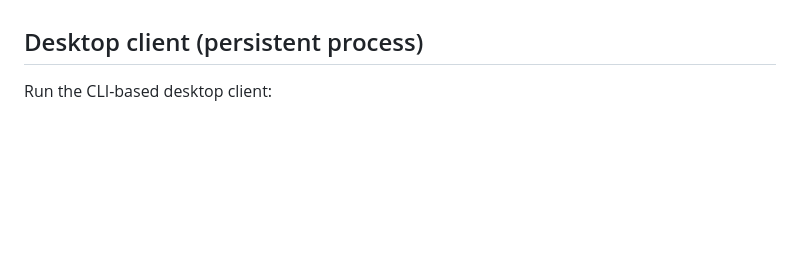
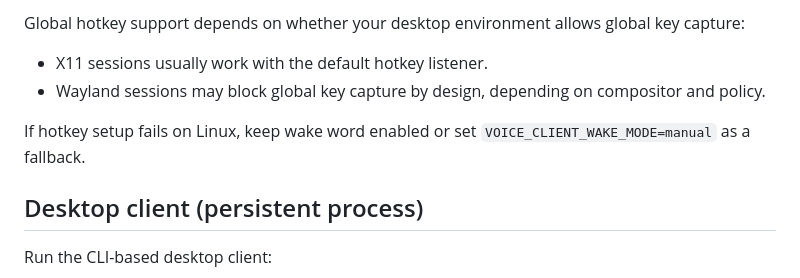
Before and after one commit to brokemac79/openclaw-voice, a Markdown page: README.md, the part around one of its changes. Rendered like a GitHub page; blank space fills up the shorter version.

```diff
--- a/README.md
+++ b/README.md
@@ -64,3 +198,9 @@ Node requirement: `>=20`.
+Global hotkey support depends on whether your desktop environment allows global key capture:
+
+- X11 sessions usually work with the default hotkey listener.
+- Wayland sessions may block global key capture by design, depending on compositor and policy.
+
+If hotkey setup fails on Linux, keep wake word enabled or set `VOICE_CLIENT_WAKE_MODE=manual` as a fallback.
 
 ## Desktop client (persistent process)
 
```
Also changed, not shown: other parts of README.md (+136 -2 lines), docs/user-guide.md (+2 -0 lines).
